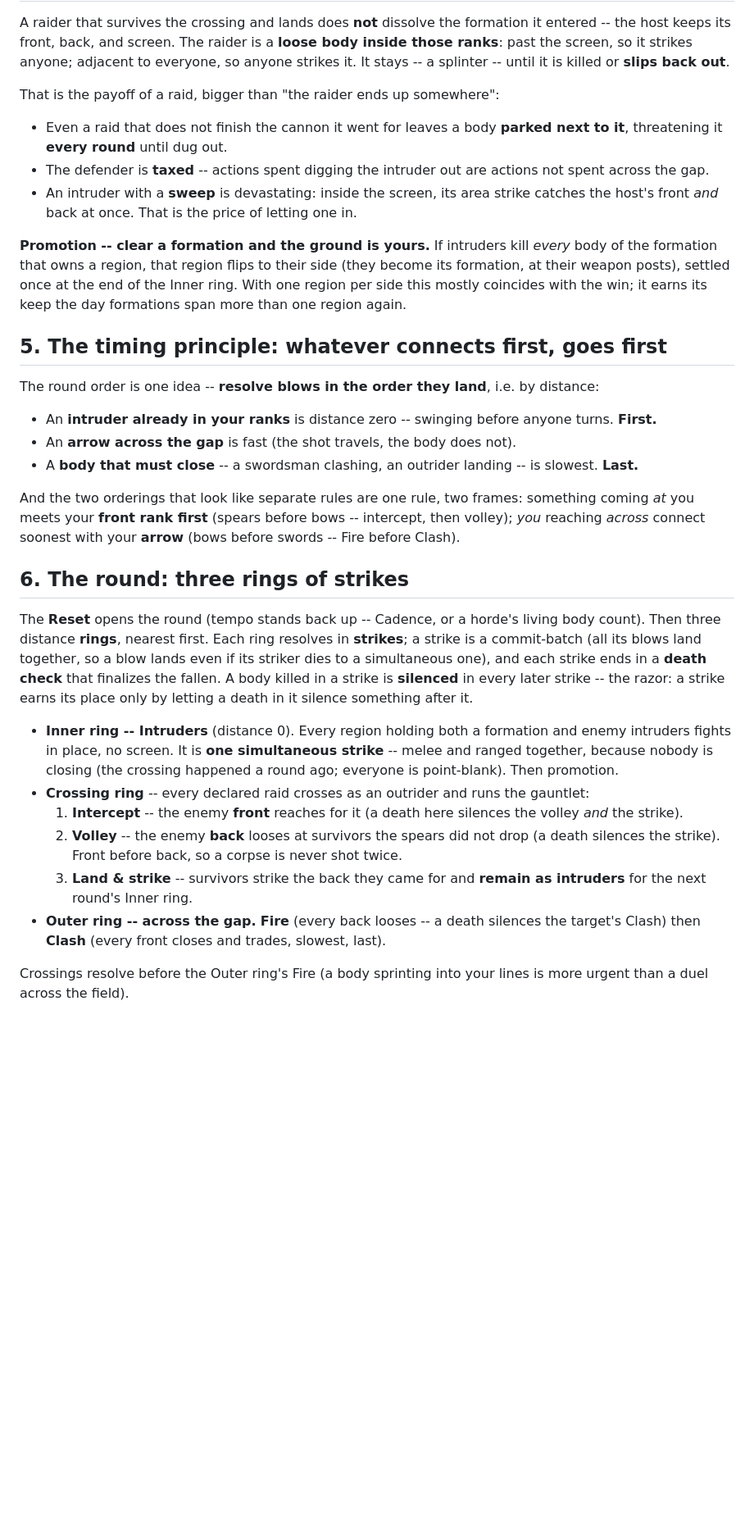
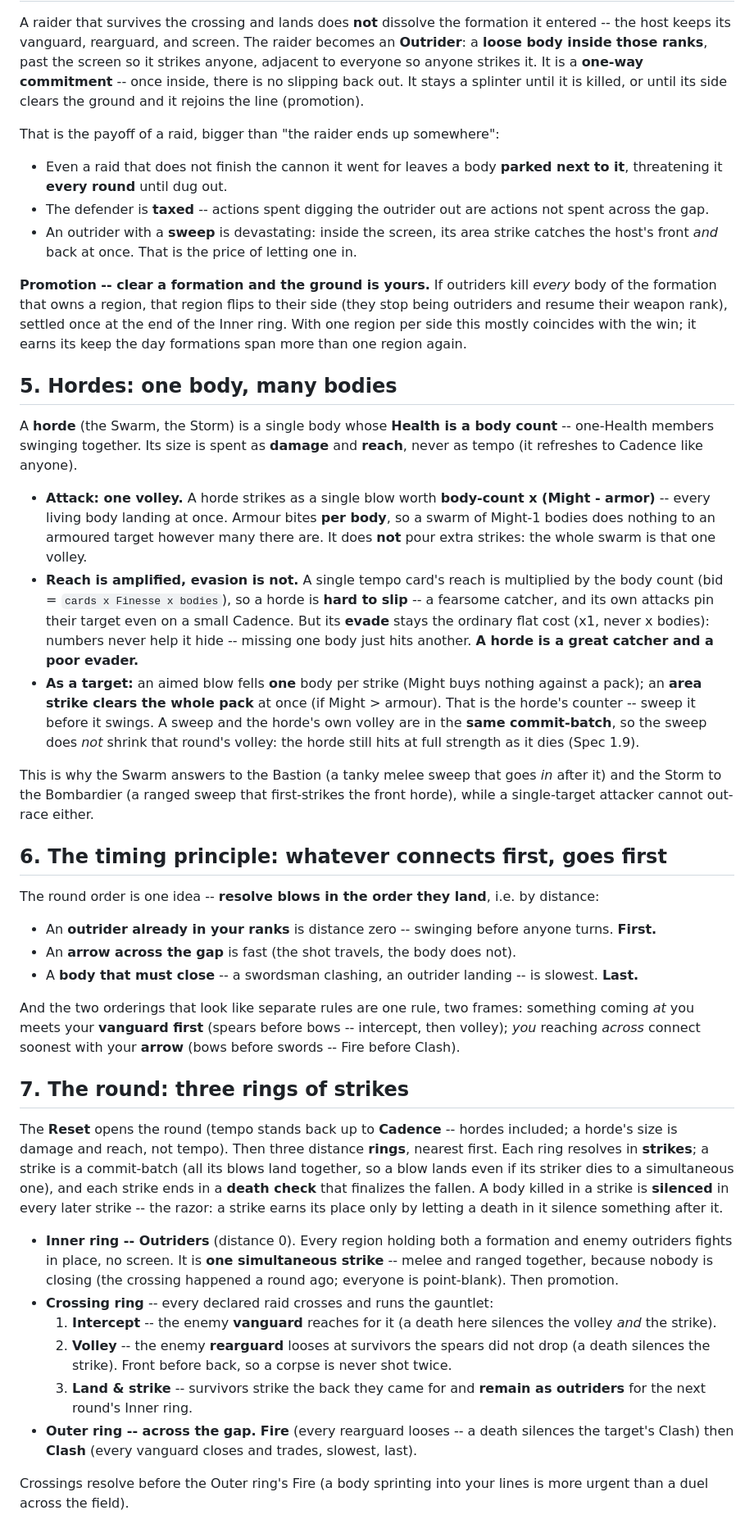
Before and after one commit to SeanShubin/boardgame, a Markdown page: needs-merge/regions-engagement-by-geometry.md, the part around one of its changes. Shown at 82% size. Drawn GitHub-style; blank space fills up the shorter version.

```diff
--- a/needs-merge/regions-engagement-by-geometry.md
+++ b/needs-merge/regions-engagement-by-geometry.md
@@ -66,56 +72,82 @@ Reach follows the target's post and screen:
 
 A raider that survives the crossing and lands does **not** dissolve the formation it entered -- the
-host keeps its front, back, and screen. The raider is a **loose body inside those ranks**: past the
-screen, so it strikes anyone; adjacent to everyone, so anyone strikes it. It stays -- a splinter --
-until it is killed or **slips back out**.
+host keeps its vanguard, rearguard, and screen. The raider becomes an **Outrider**: a **loose body
+inside those ranks**, past the screen so it strikes anyone, adjacent to everyone so anyone strikes
+it. It is a **one-way commitment** -- once inside, there is no slipping back out. It stays a splinter
+until it is killed, or until its side clears the ground and it rejoins the line (promotion).
 
 That is the payoff of a raid, bigger than "the raider ends up somewhere":
 
 - Even a raid that does not finish the cannon it went for leaves a body **parked next to it**,
   threatening it **every round** until dug out.
-- The defender is **taxed** -- actions spent digging the intruder out are actions not spent across
+- The defender is **taxed** -- actions spent digging the outrider out are actions not spent across
   the gap.
-- An intruder with a **sweep** is devastating: inside the screen, its area strike catches the host's
+- An outrider with a **sweep** is devastating: inside the screen, its area strike catches the host's
   front *and* back at once. That is the price of letting one in.
 
-**Promotion -- clear a formation and the ground is yours.** If intruders kill *every* body of the
-formation that owns a region, that region flips to their side (they become its formation, at their
-weapon posts), settled once at the end of the Inner ring. With one region per side this mostly
+**Promotion -- clear a formation and the ground is yours.** If outriders kill *every* body of the
+formation that owns a region, that region flips to their side (they stop being outriders and resume
+their weapon rank), settled once at the end of the Inner ring. With one region per side this mostly
 coincides with the win; it earns its keep the day formations span more than one region again.
 
-## 5. The timing principle: whatever connects first, goes first
+## 5. Hordes: one body, many bodies
+
+A **horde** (the Swarm, the Storm) is a single body whose **Health is a body count** -- one-Health
+members swinging together. Its size is spent as **damage** and **reach**, never as tempo (it
+refreshes to Cadence like anyone).
+
+- **Attack: one volley.** A horde strikes as a single blow worth **body-count x (Might - armor)** --
+  every living body landing at once. Armour bites **per body**, so a swarm of Might-1 bodies does
+  nothing to an armoured target however many there are. It does **not** pour extra strikes: the whole
+  swarm is that one volley.
+- **Reach is amplified, evasion is not.** A single tempo card's reach is multiplied by the body count
+  (bid = `cards x Finesse x bodies`), so a horde is **hard to slip** -- a fearsome catcher, and its
+  own attacks pin their target even on a small Cadence. But its **evade** stays the ordinary flat cost
+  (x1, never x bodies): numbers never help it hide -- missing one body just hits another. **A horde is
+  a great catcher and a poor evader.**
+- **As a target:** an aimed blow fells **one** body per strike (Might buys nothing against a pack); an
+  **area strike clears the whole pack** at once (if Might > armour). That is the horde's counter --
+  sweep it before it swings. A sweep and the horde's own volley are in the **same commit-batch**, so
+  the sweep does *not* shrink that round's volley: the horde still hits at full strength as it dies
+  (Spec 1.9).
+
+This is why the Swarm answers to the Bastion (a tanky melee sweep that goes *in* after it) and the
+Storm to the Bombardier (a ranged sweep that first-strikes the front horde), while a single-target
+attacker cannot out-race either.
+
+## 6. The timing principle: whatever connects first, goes first
 
 The round order is one idea -- **resolve blows in the order they land**, i.e. by distance:
 
-- An **intruder already in your ranks** is distance zero -- swinging before anyone turns. **First.**
+- An **outrider already in your ranks** is distance zero -- swinging before anyone turns. **First.**
 - An **arrow across the gap** is fast (the shot travels, the body does not).
 - A **body that must close** -- a swordsman clashing, an outrider landing -- is slowest. **Last.**
 
 And the two orderings that look like separate rules are one rule, two frames: something coming *at*
-you meets your **front rank first** (spears before bows -- intercept, then volley); *you* reaching
+you meets your **vanguard first** (spears before bows -- intercept, then volley); *you* reaching
 *across* connect soonest with your **arrow** (bows before swords -- Fire before Clash).
 
-## 6. The round: three rings of strikes
+## 7. The round: three rings of strikes
 
-The **Reset** opens the round (tempo stands back up -- Cadence, or a horde's living body count). Then
-three distance **rings**, nearest first. Each ring resolves in **strikes**; a strike is a
-commit-batch (all its blows land together, so a blow lands even if its striker dies to a simultaneous
-one), and each strike ends in a **death check** that finalizes the fallen. A body killed in a strike
-is **silenced** in every later strike -- the razor: a strike earns its place only by letting a death
-in it silence something after it.
+The **Reset** opens the round (tempo stands back up to **Cadence** -- hordes included; a horde's size
+is damage and reach, not tempo). Then three distance **rings**, nearest first. Each ring resolves in
+**strikes**; a strike is a commit-batch (all its blows land together, so a blow lands even if its
+striker dies to a simultaneous one), and each strike ends in a **death check** that finalizes the
+fallen. A body killed in a strike is **silenced** in every later strike -- the razor: a strike earns
+its place only by letting a death in it silence something after it.
 
-- **Inner ring -- Intruders** (distance 0). Every region holding both a formation and enemy intruders
+- **Inner ring -- Outriders** (distance 0). Every region holding both a formation and enemy outriders
   fights in place, no screen. It is **one simultaneous strike** -- melee and ranged together, because
   nobody is closing (the crossing happened a round ago; everyone is point-blank). Then promotion.
-- **Crossing ring** -- every declared raid crosses as an outrider and runs the gauntlet:
-  1. **Intercept** -- the enemy **front** reaches for it (a death here silences the volley *and* the
-     strike).
-  2. **Volley** -- the enemy **back** looses at survivors the spears did not drop (a death silences
-     the strike). Front before back, so a corpse is never shot twice.
-  3. **Land & strike** -- survivors strike the back they came for and **remain as intruders** for the
+- **Crossing ring** -- every declared raid crosses and runs the gauntlet:
+  1. **Intercept** -- the enemy **vanguard** reaches for it (a death here silences the volley *and*
+     the strike).
+  2. **Volley** -- the enemy **rearguard** looses at survivors the spears did not drop (a death
+     silences the strike). Front before back, so a corpse is never shot twice.
+  3. **Land & strike** -- survivors strike the back they came for and **remain as outriders** for the
      next round's Inner ring.
-- **Outer ring -- across the gap.** **Fire** (every back looses -- a death silences the target's
-  Clash) then **Clash** (every front closes and trades, slowest, last).
+- **Outer ring -- across the gap.** **Fire** (every rearguard looses -- a death silences the target's
+  Clash) then **Clash** (every vanguard closes and trades, slowest, last).
 
 Crossings resolve before the Outer ring's Fire (a body sprinting into your lines is more urgent than
 a duel across the field).
```
Also changed, not shown: other parts of needs-merge/regions-engagement-by-geometry.md (+62 -49 lines).
